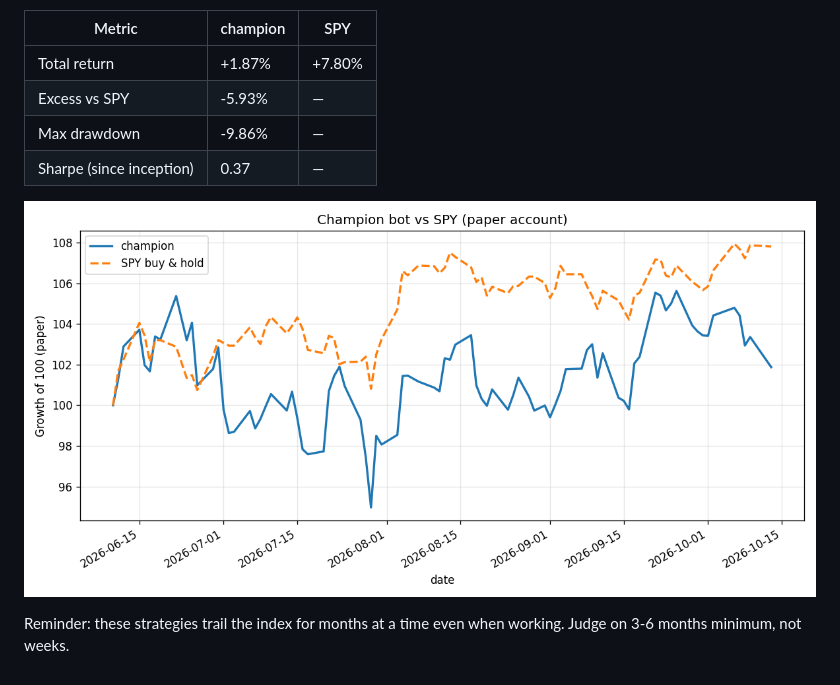
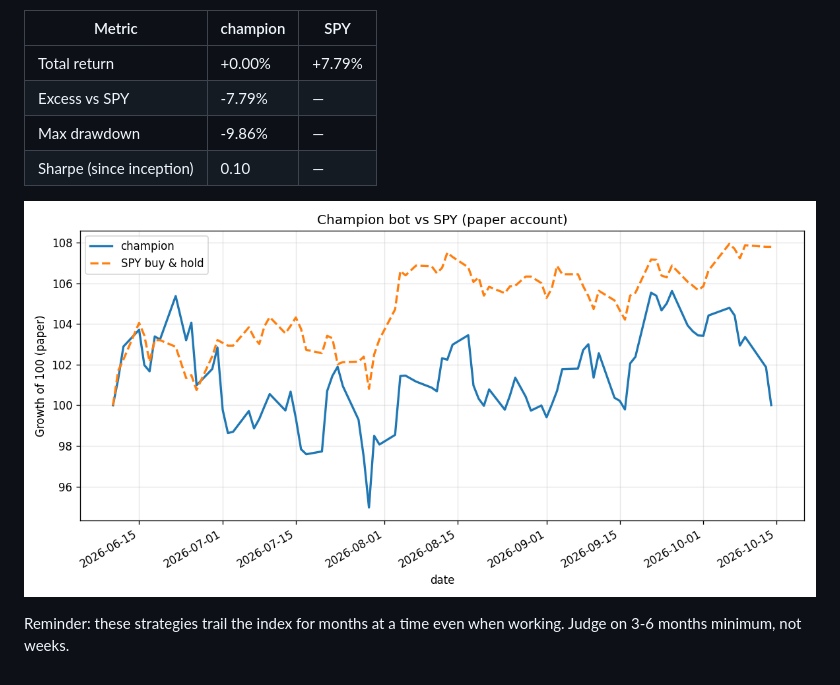
Before and after one commit to andrewr1991/stock-trader, a Markdown page: reports/performance.md, the part around the change printed below. Rendered like a GitHub page; pictures changed too: reports/performance.png.

Commit message:
journal: 2026-10-14

```diff
--- a/reports/performance.md
+++ b/reports/performance.md
@@ -4,10 +4,10 @@ _Last updated: 2026-10-13 23:22 UTC · live for 125 days · equity $101,999_
 
 | Metric | champion | SPY |
 |---|---|---|
-| Total return | +1.87% | +7.80% |
-| Excess vs SPY | -5.93% | — |
+| Total return | +0.00% | +7.79% |
+| Excess vs SPY | -7.79% | — |
 | Max drawdown | -9.86% | — |
-| Sharpe (since inception) | 0.37 | — |
+| Sharpe (since inception) | 0.10 | — |
 
 ![champion vs SPY](performance.png)
 
```
Also changed, not shown: other parts of reports/performance.md (+1 -1 lines), 1 other file.
